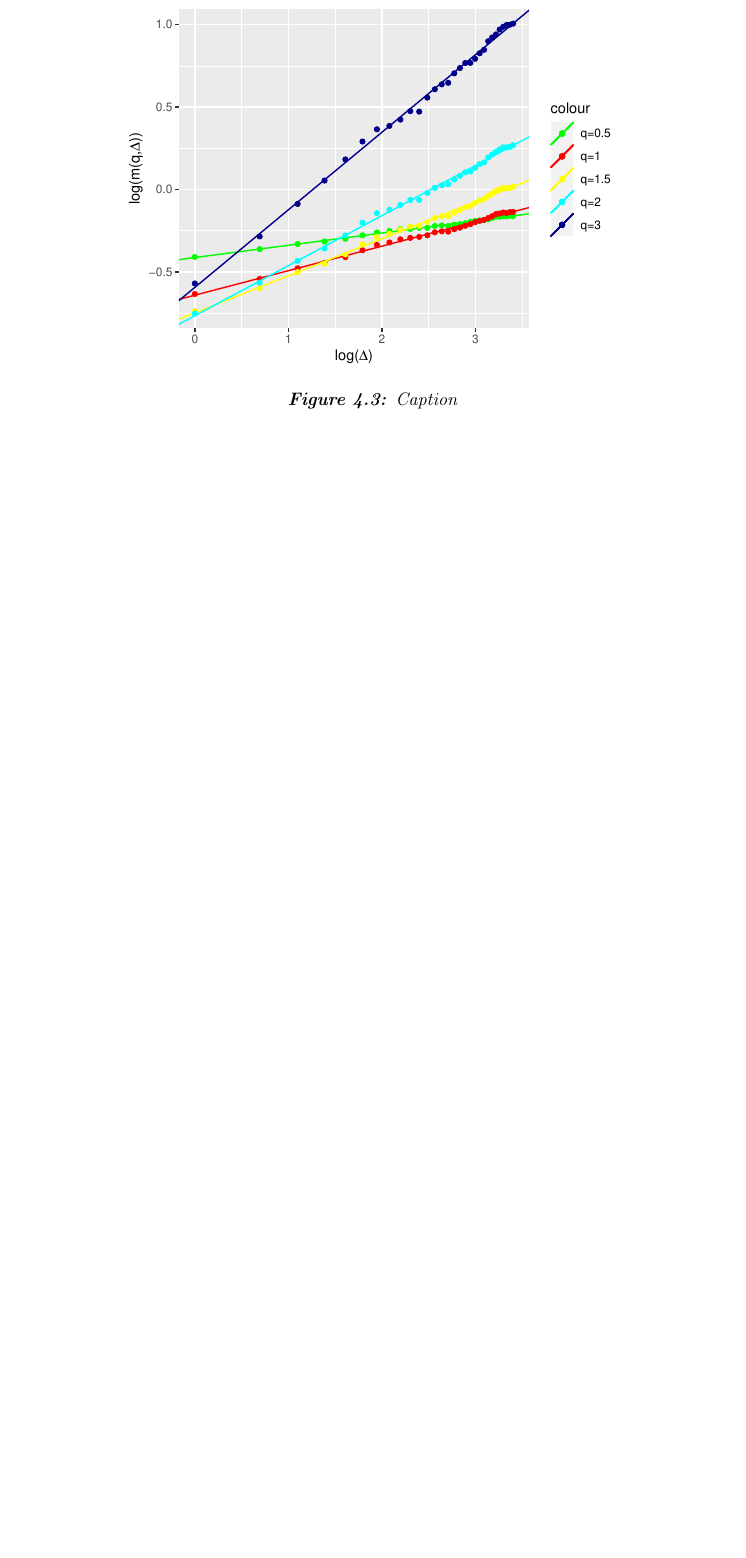
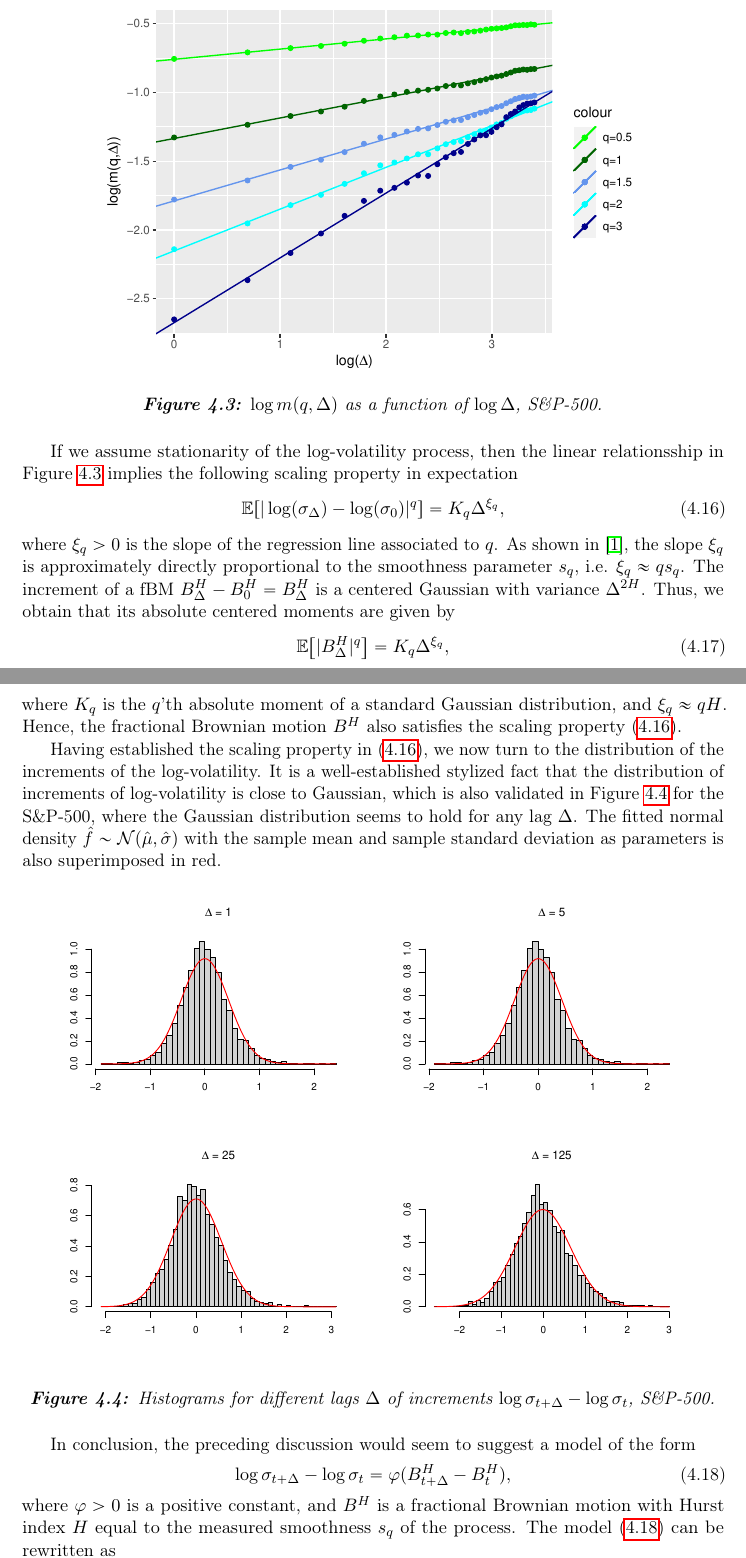
Before and after one commit to cbje18/P9, a LaTeX thesis (master.tex, which reads chapters/Application/RoughModel.tex): part of page 36 of 37 before the commit and two parts of pages 36 and 37 of 39 after it, the two joined at a grey line, cut at the place of the change, the shorter picture padded with empty space. Compiled offline with pdfLaTeX.

Commit message:
Updates from Overleaf

```diff
--- a/chapters/Application/RoughModel.tex
+++ b/chapters/Application/RoughModel.tex
@@ -91,6 +91,34 @@ We proceed to compute $m(q,\Delta)$ for $q\in \{0.5,1,1.5,2,3\}$ and $\Delta \in
 \begin{figure}[H]
     \centering
-    \includegraphics[scale=0.8]{fig/img/RealizedLib/LinearReg.pdf}
-    \caption{Caption}
-    \label{fig:enter-label}
+    \includegraphics[scale=0.78]{fig/img/RealizedLib/Linear_Reg_rigtig.pdf}
+    \caption{$\log m(q,\Delta)$ as a function of $\log\Delta$, S\&P-500.}
+    \label{fig: Linear_reg}
 \end{figure}
+ If we assume stationarity of the log-volatility process, then the linear relationsship in Figure \ref{fig: Linear_reg} implies the following scaling property in expectation
+ \begin{equation}\label{eq:scaling}
+     \E[|\log(\sigma_{\Delta})-\log(\sigma_{0})|^{q}]=K_{q}\Delta^{\xi_{q}},
+ \end{equation}
+ where $\xi_{q}>0$ is the slope of the regression line associated to $q$. As shown in \cite{volisrough}, the slope $\xi_{q}$ is approximately directly proportional to the smoothness parameter $s_{q}$, i.e. $\xi_{q}\approx qs_{q}$. The increment of a fBM $B^{H}_{\Delta}-B^{H}_{0}=B^{H}_{\Delta}$ is a centered Gaussian with variance $\Delta^{2H}$. Thus, we obtain that its absolute centered moments are given by
+ \begin{equation}
+     \E\left[|B^{H}_{\Delta}|^{q}\right]=K_{q}\Delta^{\xi_{q}},
+ \end{equation}
+ where $K_{q}$ is the $q$'th absolute moment of a standard Gaussian distribution, and $\xi_{q}\approx qH$. Hence, the fractional Brownian motion $B^{H}$ also satisfies the scaling property \eqref{eq:scaling}.
+
+ Having established the scaling property in \eqref{eq:scaling}, we now turn to the distribution of the increments of the log-volatility. It is a well-established stylized fact that the distribution of increments of log-volatility is close to Gaussian, which is also validated in Figure \ref{fig:histograms} for the S\&P-500, where the Gaussian distribution seems to hold for any lag $\Delta$. The fitted normal density $\hat{f}\sim \mathcal{N}(\hat{\mu}, \hat{\sigma})$ with the sample mean and sample standard deviation as parameters is also superimposed in red.
+ \begin{figure}[H]
+    \centering
+    \includegraphics[scale=0.5, width = 7cm]{fig/img/RealizedLib/histograms/histogram1.pdf}
+    \includegraphics[scale=0.5, width = 7cm]{fig/img/RealizedLib/histograms/histogram5.pdf}\hfill
+    \includegraphics[scale=0.5, width = 7cm]{fig/img/RealizedLib/histograms/histogram25.pdf}
+    \includegraphics[scale=0.5, width = 7cm]{fig/img/RealizedLib/histograms/histogram125.pdf}
+    \caption{Histograms for different lags $\Delta$ of increments $\log\sigma_{t+\Delta}-\log\sigma_{t}$, S\&P-500.}
+    \label{fig:histograms}
+\end{figure}
+In conclusion, the preceding discussion would seem to suggest a model of the form
+\begin{equation}\label{eq:simple_model}
+    \log \sigma_{t+\Delta} - \log \sigma_{t} = \varphi(B^{H}_{t+\Delta}-B^{H}_{t}),
+\end{equation}
+where $\varphi >0$ is a positive constant, and $B^{H}$ is a fractional Brownian motion with Hurst index $H$ equal to the measured smoothness $s_{q}$ of the process. The model \eqref{eq:simple_model} can be rewritten as
+\begin{equation}
+    \sigma_{t}=\sigma \exp\left(\varphi B_{t}^{H}\right),
+\end{equation}
```
Also changed, not shown: fig/img/RealizedLib/LinearRegNyeFarver.pdf (added), fig/img/RealizedLib/Linear_Reg_rigtig.pdf (added), fig/img/RealizedLib/histograms/histogram1.pdf (added), fig/img/RealizedLib/histograms/histogram125.pdf (added), fig/img/RealizedLib/histograms/histogram25.pdf (added), fig/img/RealizedLib/histograms/histogram5.pdf (added), chapters/Application/RoughModel.tex (20 more changed lines).
